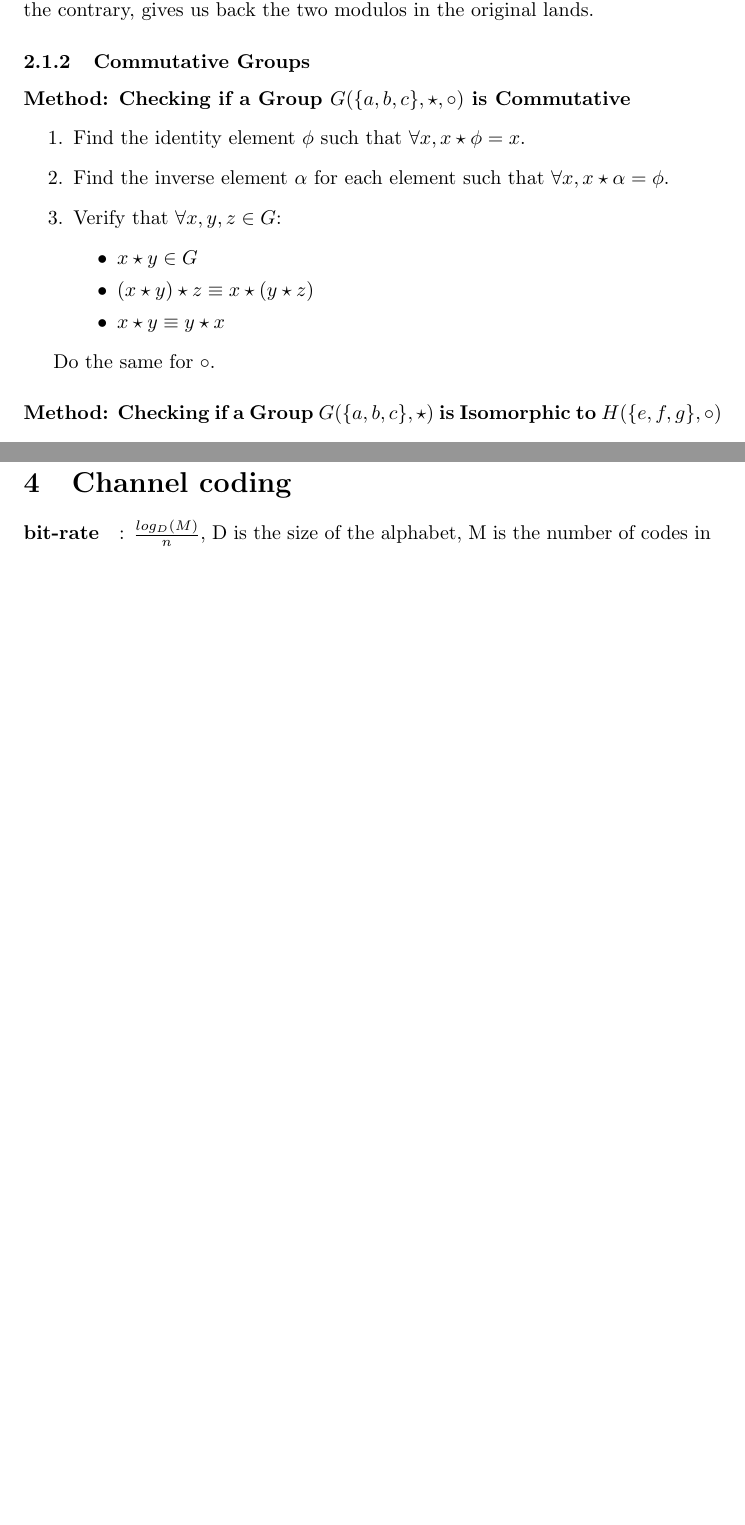
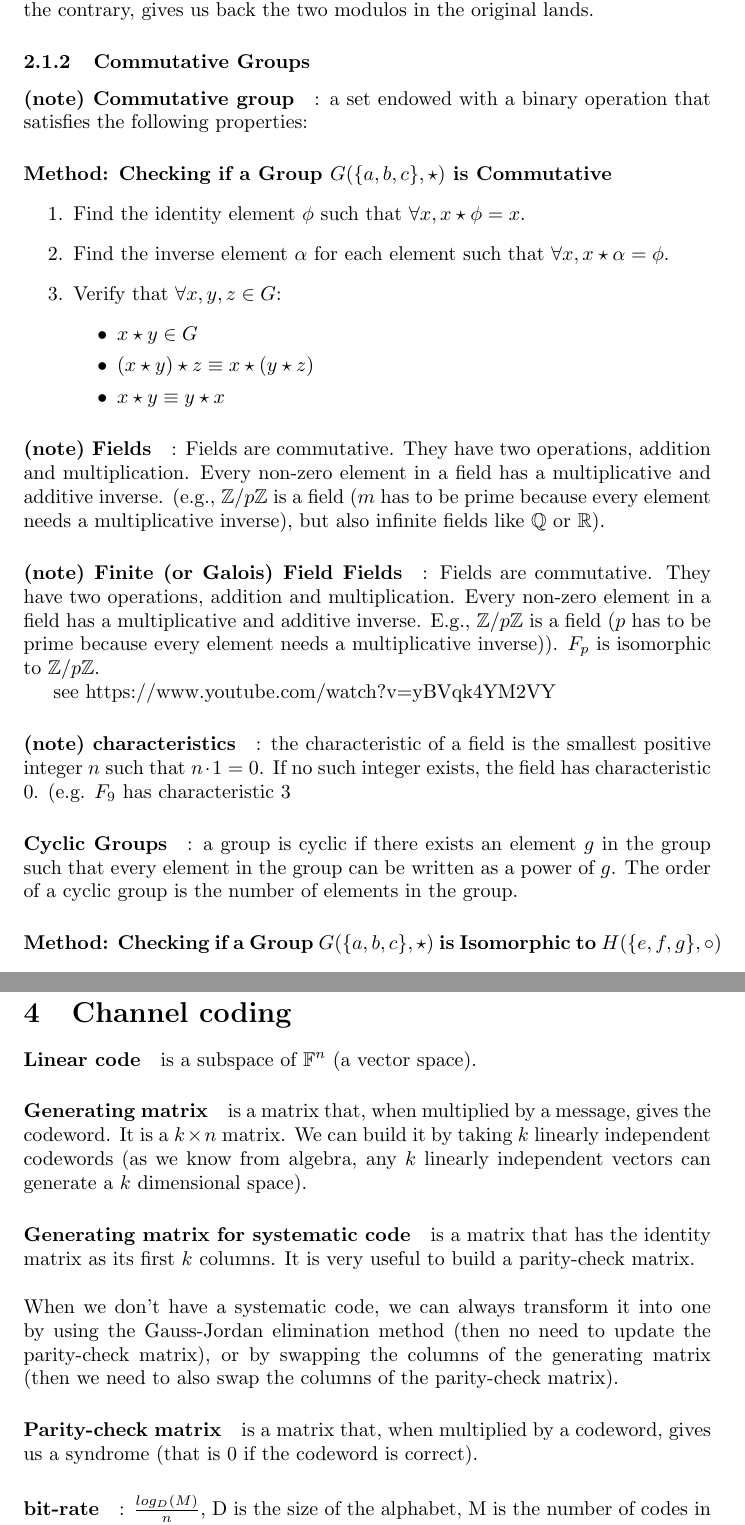
Before and after one commit to simon-epfl/notes-ba2-simon, a LaTeX document (aicc/cours.tex): two parts of pages 12 and 15 of 15 before the commit and two parts of pages 12 and 16 of 16 after it, joined at a grey line, cut so that both start at the same text, the shorter picture padded with empty space. Compiled offline with pdfLaTeX.

Commit message:
add some extra def

```diff
--- a/aicc/cours.tex
+++ b/aicc/cours.tex
@@ -368,7 +368,9 @@ We define \(\phi(n) : \mathbb{Z}/m_1m_2\mathbb{Z} \rightarrow \mathbb{Z}/m_1\mat
 
 \subsubsection{Commutative Groups}
 
-\paragraph{Method: Checking if a Group \( G(\{a, b, c\}, \star, \circ) \) is Commutative}
+\paragraph{(note) Commutative group}: a set endowed with a binary operation that satisfies the following properties:
+
+\paragraph{Method: Checking if a Group \( G(\{a, b, c\}, \star) \) is Commutative}
 
 \begin{enumerate}
     \item Find the identity element \( \phi \) such that \( \forall x, x \star \phi = x \).
@@ -381,7 +383,16 @@ We define \(\phi(n) : \mathbb{Z}/m_1m_2\mathbb{Z} \rightarrow \mathbb{Z}/m_1\mat
     \end{itemize}
 \end{enumerate}
 
-Do the same for \( \circ \).
+
+\paragraph{(note) Fields}:  Fields are commutative. They have two operations, addition and multiplication. Every non-zero element in a field has a multiplicative and additive inverse. (e.g., \(\mathbb{Z}/p\mathbb{Z}\) is a field ($m$ has to be prime because every element needs a multiplicative inverse), but also infinite fields like \(\mathbb{Q}\) or \(\mathbb{R}\)).
+
+\paragraph{(note) Finite (or Galois) Field Fields}: Fields are commutative. They have two operations, addition and multiplication. Every non-zero element in a field has a multiplicative and additive inverse. E.g., \(\mathbb{Z}/p\mathbb{Z}\) is a field ($p$ has to be prime because every element needs a multiplicative inverse)). $F_p$ is isomorphic to $\mathbb{Z}/p\mathbb{Z}$.
+
+see https://www.youtube.com/watch?v=yBVqk4YM2VY
+
+\paragraph{(note)  characteristics}: the characteristic of a field is the smallest positive integer \( n \) such that \( n \cdot 1 = 0 \). If no such integer exists, the field has characteristic 0. (e.g. \(F_9\) has characteristic 3
+
+\paragraph{Cyclic Groups}: a group is cyclic if there exists an element \( g \) in the group such that every element in the group can be written as a power of \( g \). The order of a cyclic group is the number of elements in the group.
 
 \paragraph{Method: Checking if a Group \( G(\{a, b, c\}, \star) \) is Isomorphic to \( H(\{e, f, g\}, \circ) \)}
 
@@ -439,6 +450,15 @@ Because we do not want to send too much data (sending the plaintext twice!), we
 
 \section{Channel coding}
 
+\paragraph{Linear code} is a subspace of \( \mathbb{F}^n \) (a vector space).
+
+\paragraph{Generating matrix} is a matrix that, when multiplied by a message, gives the codeword. It is a \( k \times n \) matrix. We can build it by taking \( k \) linearly independent codewords (as we know from algebra, any \( k \) linearly independent vectors can generate a \( k \) dimensional space).
+
+\paragraph{Generating matrix for systematic code} is a matrix that has the identity matrix as its first \( k \) columns. It is very useful to build a parity-check matrix.\\\\
+When we don't have a systematic code, we can always transform it into one by using the Gauss-Jordan elimination method (then no need to update the parity-check matrix), or by swapping the columns of the generating matrix (then we need to also swap the columns of the parity-check matrix).
+
+\paragraph{Parity-check matrix} is a matrix that, when multiplied by a codeword, gives us a syndrome (that is 0 if the codeword is correct).
+
 \paragraph{bit-rate}: $\frac{log_D(M)}{n}$, D is the size of the alphabet, M is the number of codes in the codebook, n is the size of the codes in the codebook
 \paragraph{Singleton's bound} $d_{\text{min}} \leq n - k + 1$ (make sure to use the right D, the size of the alphabet)
 
```
Also changed, not shown: aicc/cours.pdf.
